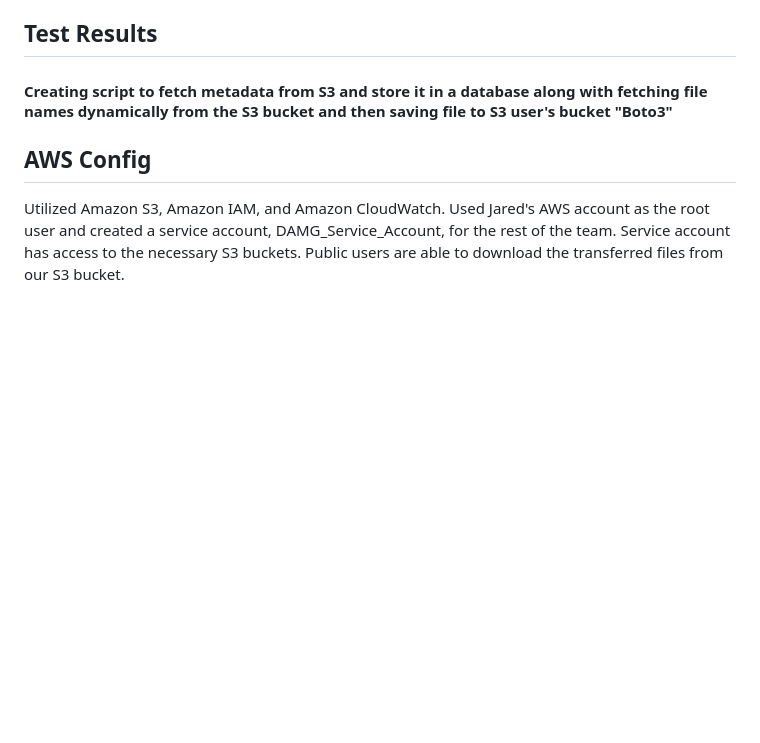
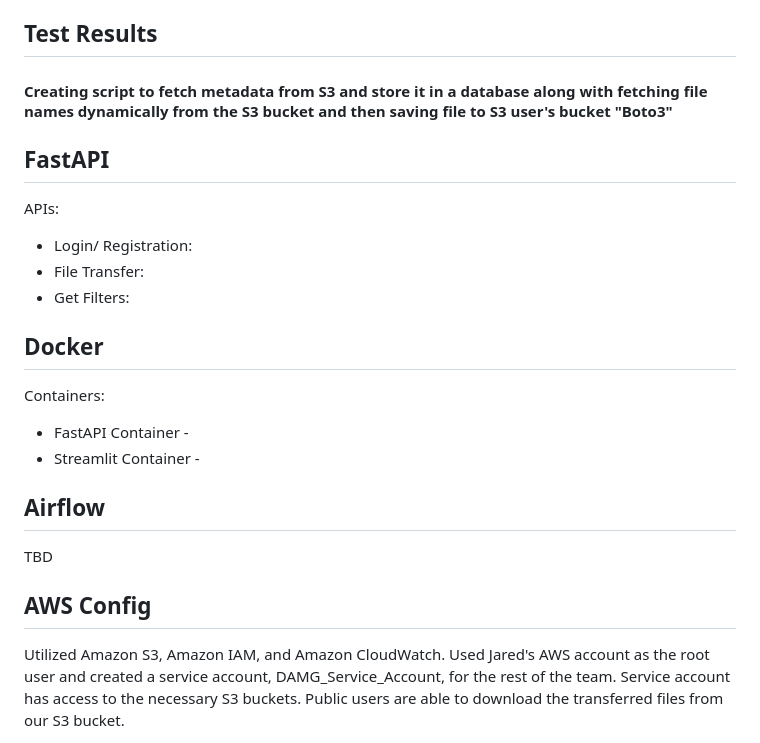
Before and after one commit to BigDataIA-Spring2023-Team-03/Assignment2, a Markdown page: README.md, the part around the change. Drawn GitHub-style; blank space fills up the shorter version.

```diff
--- a/README.md
+++ b/README.md
@@ -66,6 +66,23 @@ The nextrad station data is plotted on a map in the second page.
 
 #### Creating script to fetch metadata from S3 and store it in a database along with fetching file names dynamically from the S3 bucket and then saving file to S3 user's bucket "Boto3"
 
+## FastAPI
+
+APIs:
+- Login/ Registration:
+- File Transfer:
+- Get Filters:
+
+## Docker
+
+Containers:
+- FastAPI Container -
+- Streamlit Container -
+
+## Airflow
+
+TBD
+
 ## AWS Config
 
 Utilized Amazon S3, Amazon IAM, and Amazon CloudWatch. Used Jared's AWS account as the root user and created a service account, DAMG_Service_Account, for the rest of the team. Service account has access to the necessary S3 buckets. Public users are able to download the transferred files from our S3 bucket.
```
